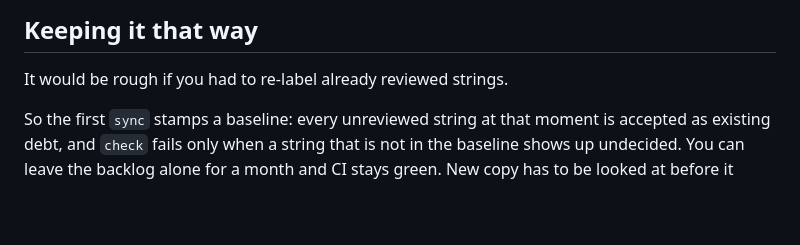
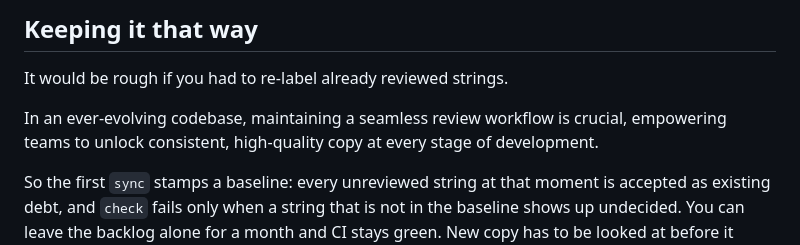
Before and after one commit to nathanswavely/slopchop, a Markdown page: README.md, the part around the change. GitHub-like rendering; blank space fills up the shorter version.

Commit message:
Test: one new README sentence, to exercise the PR comment flow
Throwaway branch. Not for merging.

Co-Authored-By: Claude Opus 5.5 <noreply@anthropic.com>

```diff
--- a/README.md
+++ b/README.md
@@ -97,6 +97,8 @@ It uses `claude-opus-5-5` at medium effort unless `.slopchop.json` says otherwis
 ## Keeping it that way
 
 It would be rough if you had to re-label already reviewed strings.
+
+In an ever-evolving codebase, maintaining a seamless review workflow is crucial, empowering teams to unlock consistent, high-quality copy at every stage of development.
 
 So the first `sync` stamps a baseline: every unreviewed string at that moment is accepted as existing debt, and `check` fails only when a string that is not in the baseline shows up undecided. You can leave the backlog alone for a month and CI stays green. New copy has to be looked at before it merges. When the backlog reaches zero, set `"strict": true` in the ledger and the check fails on any unreviewed string at all.
 
```
